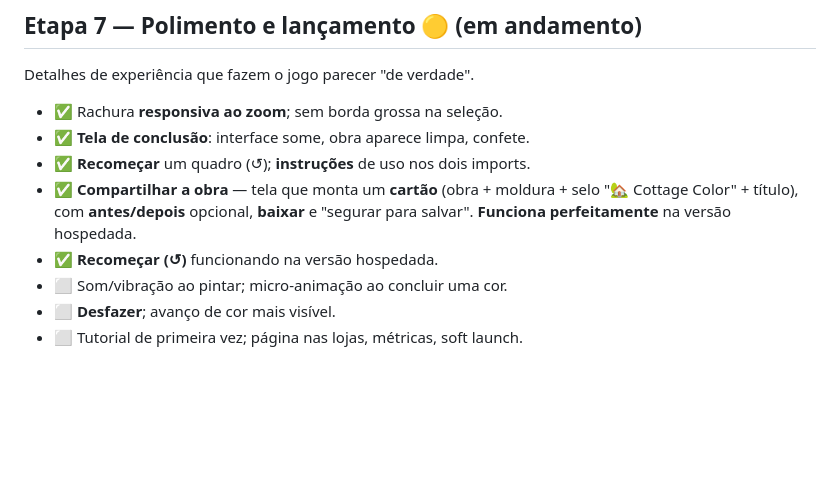
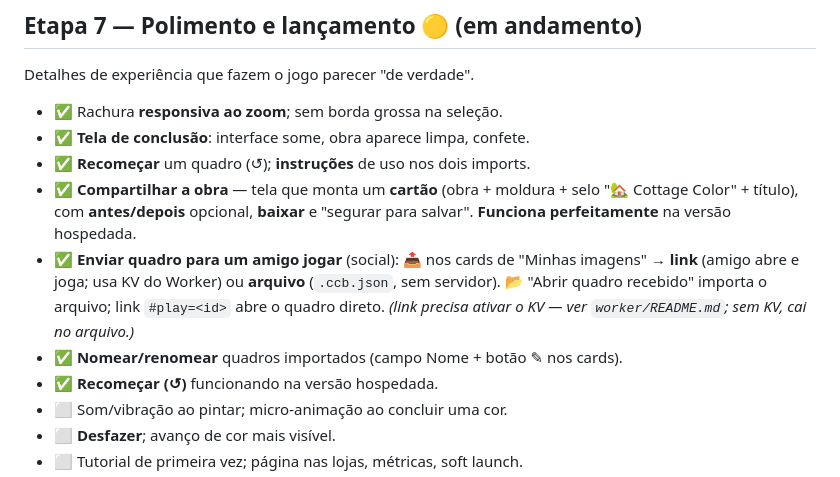
Before and after one commit to fernandoapparecido-oss/cottage-color-game, a Markdown page: ROADMAP.md, the part around the change. Drawn GitHub-style; blank space fills up the shorter version.

Commit message:
Roadmap: enviar quadro para amigo (link/arquivo) + nomear/renomear
Co-Authored-By: Claude Opus 4.8 <noreply@anthropic.com>
Claude-Session: https://claude.ai/code/session_013TGN4EbhM1hioRETnZFhtH

```diff
--- a/ROADMAP.md
+++ b/ROADMAP.md
@@ -149,6 +149,12 @@ Detalhes de experiência que fazem o jogo parecer "de verdade".
 - ✅ **Compartilhar a obra** — tela que monta um **cartão** (obra + moldura +
   selo "🏡 Cottage Color" + título), com **antes/depois** opcional, **baixar**
   e "segurar para salvar". **Funciona perfeitamente** na versão hospedada.
+- ✅ **Enviar quadro para um amigo jogar** (social): 📤 nos cards de "Minhas
+  imagens" → **link** (amigo abre e joga; usa KV do Worker) ou **arquivo**
+  (`.ccb.json`, sem servidor). 📂 "Abrir quadro recebido" importa o arquivo;
+  link `#play=<id>` abre o quadro direto. *(link precisa ativar o KV — ver
+  `worker/README.md`; sem KV, cai no arquivo.)*
+- ✅ **Nomear/renomear** quadros importados (campo Nome + botão ✎ nos cards).
 - ✅ **Recomeçar (↺)** funcionando na versão hospedada.
 - ⬜ Som/vibração ao pintar; micro-animação ao concluir uma cor.
 - ⬜ **Desfazer**; avanço de cor mais visível.
```
